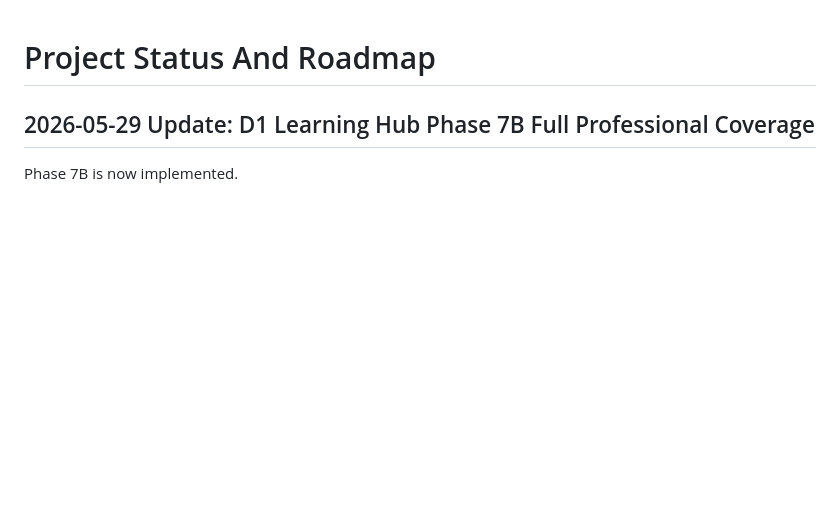
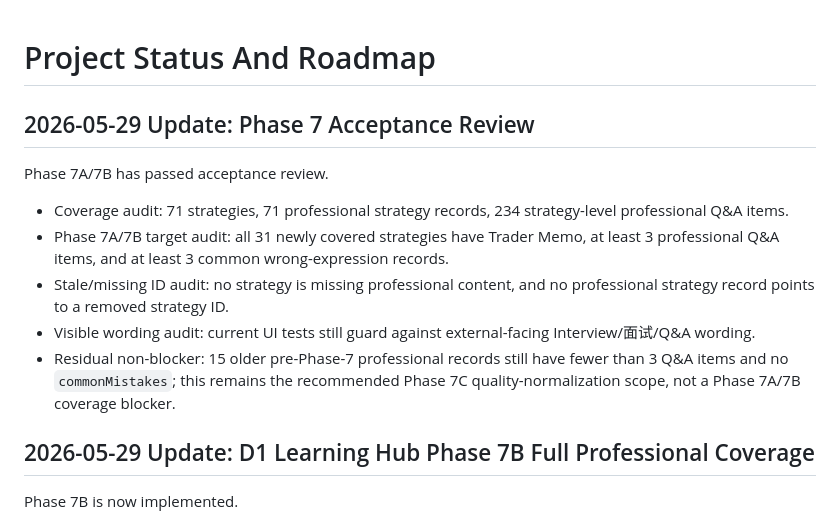
Before and after one commit to junyitang2-cyber/option_strategy, a Markdown page: docs/PROJECT_STATUS.md, the part around the change. GitHub-like rendering; blank space fills up the shorter version.

```diff
--- a/docs/PROJECT_STATUS.md
+++ b/docs/PROJECT_STATUS.md
@@ -1,4 +1,14 @@
 # Project Status And Roadmap
+
+## 2026-05-29 Update: Phase 7 Acceptance Review
+
+Phase 7A/7B has passed acceptance review.
+
+- Coverage audit: 71 strategies, 71 professional strategy records, 234 strategy-level professional Q&A items.
+- Phase 7A/7B target audit: all 31 newly covered strategies have Trader Memo, at least 3 professional Q&A items, and at least 3 common wrong-expression records.
+- Stale/missing ID audit: no strategy is missing professional content, and no professional strategy record points to a removed strategy ID.
+- Visible wording audit: current UI tests still guard against external-facing Interview/面试/Q&A wording.
+- Residual non-blocker: 15 older pre-Phase-7 professional records still have fewer than 3 Q&A items and no `commonMistakes`; this remains the recommended Phase 7C quality-normalization scope, not a Phase 7A/7B coverage blocker.
 
 ## 2026-05-29 Update: D1 Learning Hub Phase 7B Full Professional Coverage
 
```
Also changed, not shown: README.md (+1 -1 lines), docs/IMPLEMENTATION_HISTORY.md (+20 -0 lines).
